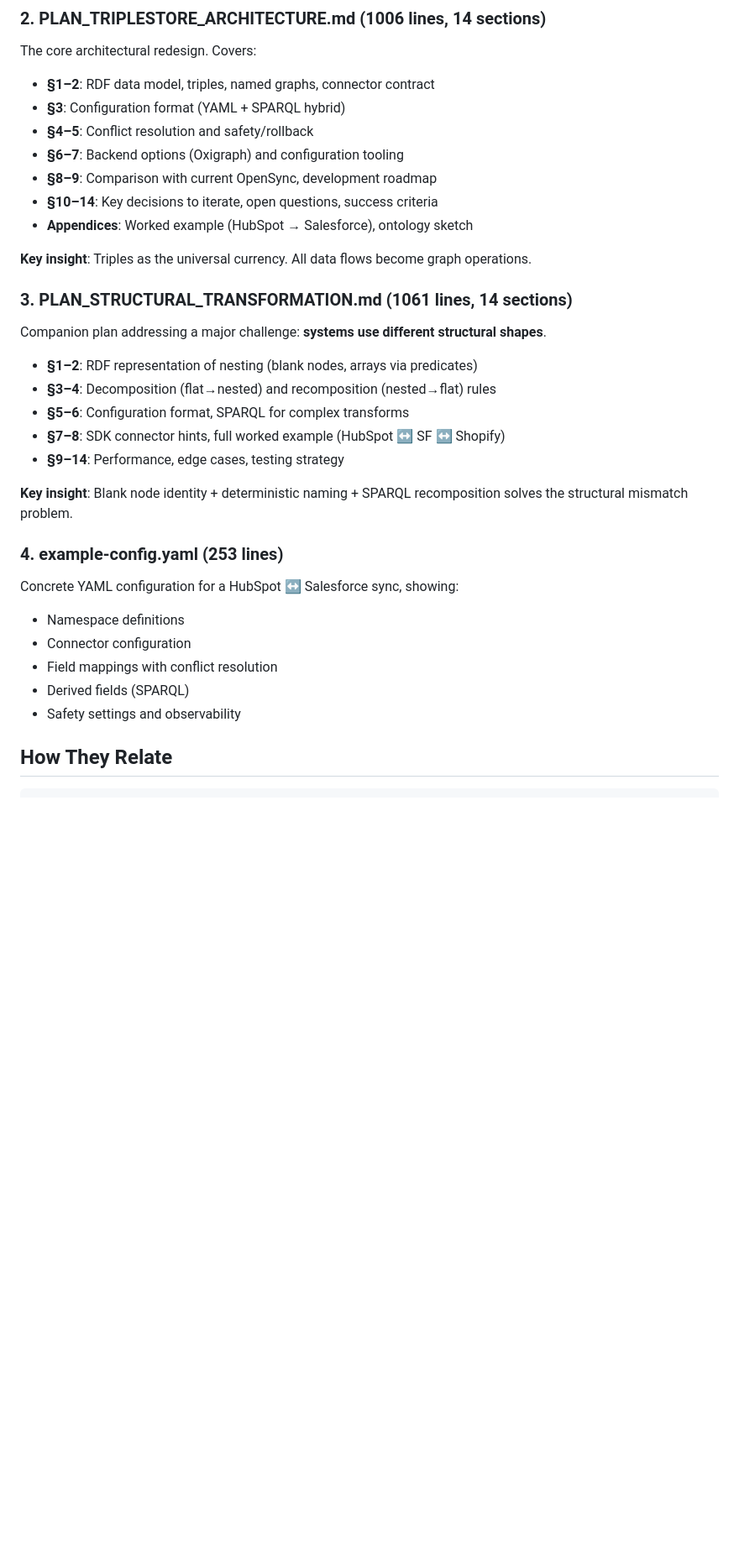
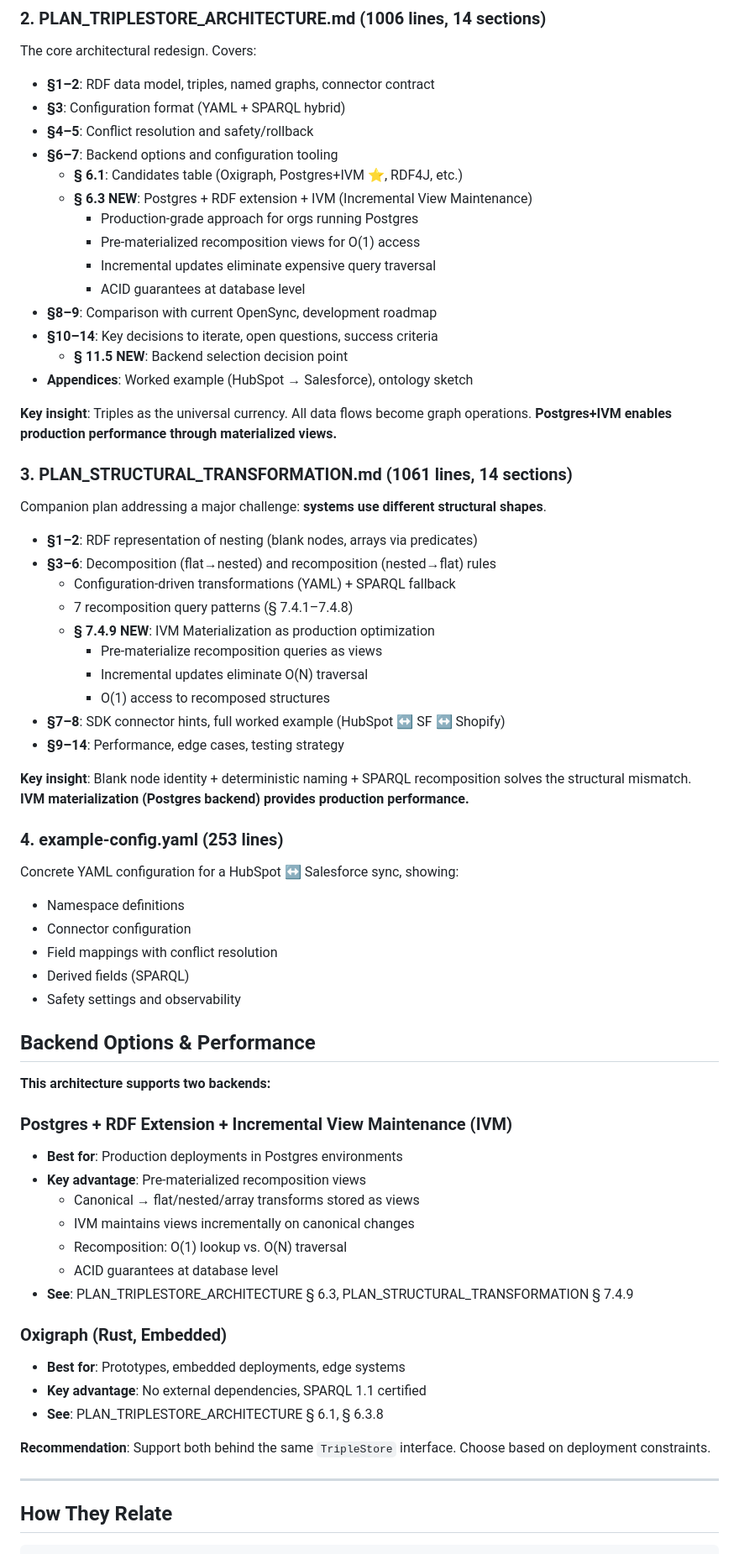
Before and after one commit to BaardBouvet/opensync, a Markdown page: triplestore/INDEX.md, the part around one of its changes. Shown at 84% size. GitHub-like rendering; blank space fills up the shorter version.

Commit message:
docs: Update INDEX.md to highlight Postgres+IVM backend approach
Updated reading guide to emphasize new additions:
- § 6.3 in PLAN_TRIPLESTORE_ARCHITECTURE: Postgres+RDF+IVM production approach
- § 7.4.9 in PLAN_STRUCTURAL_TRANSFORMATION: IVM materialization optimization
- § 11.5: Backend selection decision framework

New "Backend Options & Performance" section:
- Postgres+IVM: production choice with pre-materialized views
  • O(1) recomposition lookups vs. O(N) traversal
  • ACID guarantees
  • Incremental maintenance
- Oxigraph: embedded/prototype choice
  • No external dependencies
  • SPARQL 1.1 certified

Updated file size estimates:
- PLAN_TRIPLESTORE_ARCHITECTURE: ~1350 lines (was 1006)
- PLAN_STRUCTURAL_TRANSFORMATION: ~1430 lines (was 1061)
- Total: ~3074 lines of comprehensive design

Both backends implement same TripleStore interface; deployment
constraints determine which to use.

```diff
--- a/triplestore/INDEX.md
+++ b/triplestore/INDEX.md
@@ -12,23 +12,35 @@ The core architectural redesign. Covers:
 - **§1–2**: RDF data model, triples, named graphs, connector contract
 - **§3**: Configuration format (YAML + SPARQL hybrid)
 - **§4–5**: Conflict resolution and safety/rollback
-- **§6–7**: Backend options (Oxigraph) and configuration tooling
+- **§6–7**: Backend options and configuration tooling
+  - **§ 6.1**: Candidates table (Oxigraph, Postgres+IVM ⭐, RDF4J, etc.)
+  - **§ 6.3 NEW**: Postgres + RDF extension + IVM (Incremental View Maintenance)
+    - Production-grade approach for orgs running Postgres
+    - Pre-materialized recomposition views for O(1) access
+    - Incremental updates eliminate expensive query traversal
+    - ACID guarantees at database level
 - **§8–9**: Comparison with current OpenSync, development roadmap
 - **§10–14**: Key decisions to iterate, open questions, success criteria
+  - **§ 11.5 NEW**: Backend selection decision point
 - **Appendices**: Worked example (HubSpot → Salesforce), ontology sketch
 
-**Key insight**: Triples as the universal currency. All data flows become graph operations.
+**Key insight**: Triples as the universal currency. All data flows become graph operations. **Postgres+IVM enables production performance through materialized views.**
 
 ### 3. **PLAN_STRUCTURAL_TRANSFORMATION.md** (1061 lines, 14 sections)
 Companion plan addressing a major challenge: **systems use different structural shapes**.
 
 - **§1–2**: RDF representation of nesting (blank nodes, arrays via predicates)
-- **§3–4**: Decomposition (flat→nested) and recomposition (nested→flat) rules
-- **§5–6**: Configuration format, SPARQL for complex transforms
+- **§3–6**: Decomposition (flat→nested) and recomposition (nested→flat) rules
+  - Configuration-driven transformations (YAML) + SPARQL fallback
+  - 7 recomposition query patterns (§ 7.4.1–7.4.8)
+  - **§ 7.4.9 NEW**: IVM Materialization as production optimization
+    - Pre-materialize recomposition queries as views
+    - Incremental updates eliminate O(N) traversal
+    - O(1) access to recomposed structures
 - **§7–8**: SDK connector hints, full worked example (HubSpot ↔ SF ↔ Shopify)
 - **§9–14**: Performance, edge cases, testing strategy
 
-**Key insight**: Blank node identity + deterministic naming + SPARQL recomposition solves the structural mismatch problem.
+**Key insight**: Blank node identity + deterministic naming + SPARQL recomposition solves the structural mismatch. **IVM materialization (Postgres backend) provides production performance.**
 
 ### 4. **example-config.yaml** (253 lines)
 Concrete YAML configuration for a HubSpot ↔ Salesforce sync, showing:
@@ -37,6 +49,28 @@ Concrete YAML configuration for a HubSpot ↔ Salesforce sync, showing:
 - Field mappings with conflict resolution
 - Derived fields (SPARQL)
 - Safety settings and observability
+
+## Backend Options & Performance
+
+**This architecture supports two backends:**
+
+### Postgres + RDF Extension + Incremental View Maintenance (IVM)
+- **Best for**: Production deployments in Postgres environments
+- **Key advantage**: Pre-materialized recomposition views
+  - Canonical → flat/nested/array transforms stored as views
+  - IVM maintains views incrementally on canonical changes
+  - Recomposition: O(1) lookup vs. O(N) traversal
+  - ACID guarantees at database level
+- **See**: PLAN_TRIPLESTORE_ARCHITECTURE § 6.3, PLAN_STRUCTURAL_TRANSFORMATION § 7.4.9
+
+### Oxigraph (Rust, Embedded)
+- **Best for**: Prototypes, embedded deployments, edge systems
+- **Key advantage**: No external dependencies, SPARQL 1.1 certified
+- **See**: PLAN_TRIPLESTORE_ARCHITECTURE § 6.1, § 6.3.8
+
+**Recommendation**: Support both behind the same `TripleStore` interface. Choose based on deployment constraints.
+
+---
 
 ## How They Relate
 
```
Also changed, not shown: other parts of triplestore/INDEX.md (+5 -5 lines).
